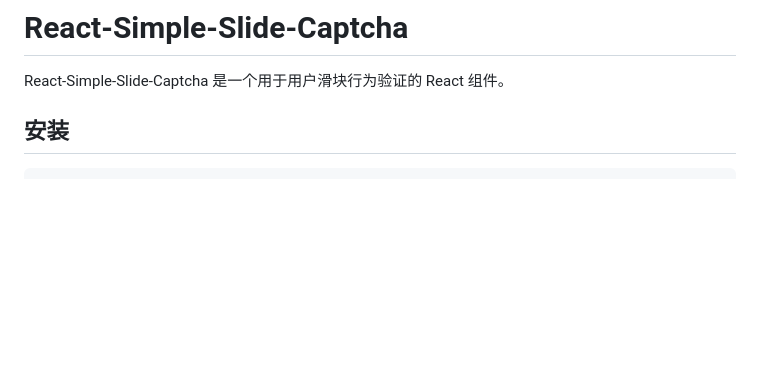
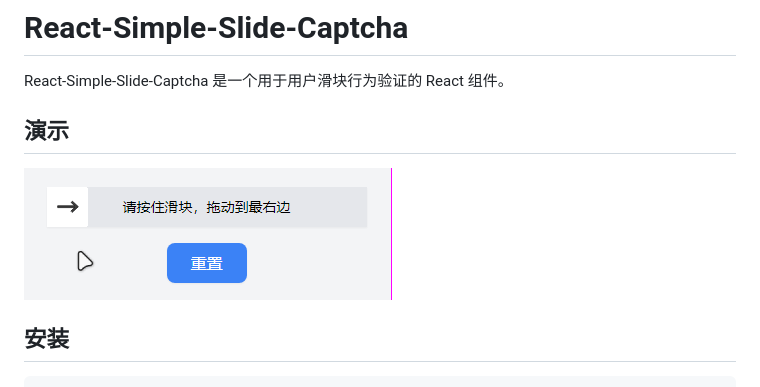
Before and after one commit to Monster-2019/react-simple-slide-captcha, a Markdown page: README.md, the part around the change. Rendered like a GitHub page; pictures changed too: demo.gif (added); blank space fills up the shorter version.

Commit message:
更新README 更新package

```diff
--- a/README.md
+++ b/README.md
@@ -1,6 +1,10 @@
 # React-Simple-Slide-Captcha
 
 React-Simple-Slide-Captcha 是一个用于用户滑块行为验证的 React 组件。
+
+## 演示
+
+![image](demo.gif)
 
 ## 安装
 
```
Also changed, not shown: 1 other file.
